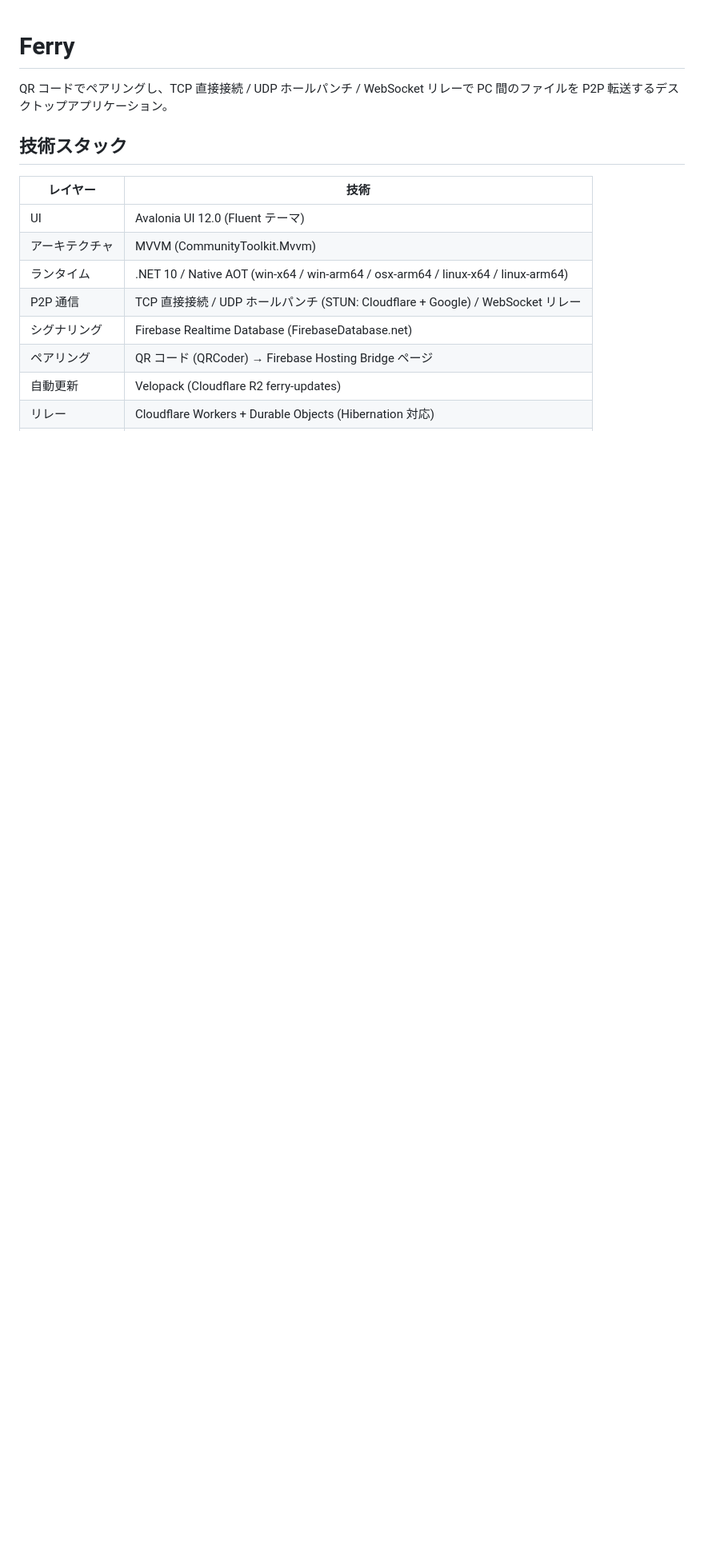
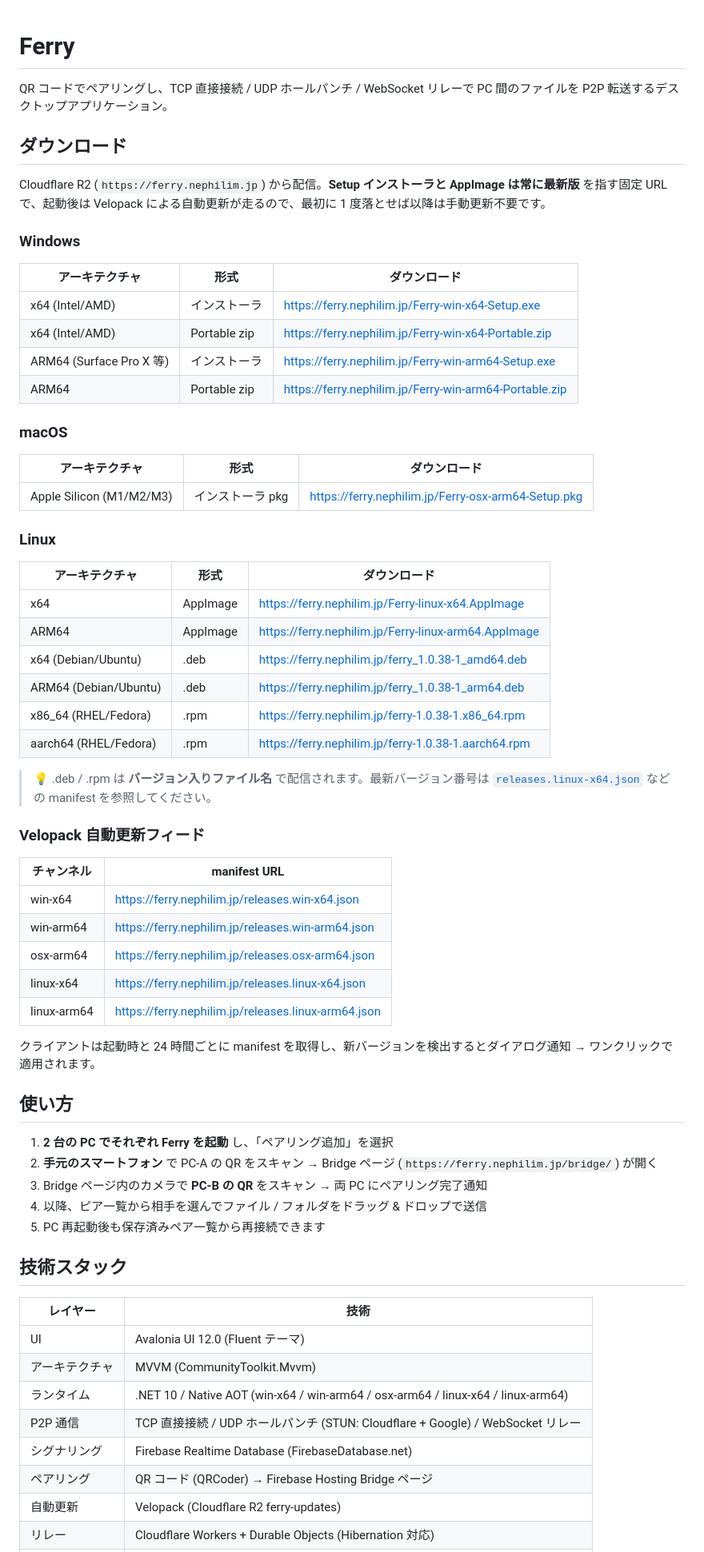
Before and after one commit to 1llum1n4t1s/Ferry, a Markdown page: README.md, the part around one of its changes. Shown at 80% size. GitHub-like rendering; blank space fills up the shorter version.

Commit message:
docs(readme): R2 ダウンロードリンクと使い方を新設、Bridge deploy を SA 経路に
ゆろさん依頼でアプリ利用者向けの導線を整備。

## 追加

- **ダウンロード** セクション: Cloudflare R2 (https://ferry.nephilim.jp)
  の Windows / macOS / Linux 各プラットフォームの直リンクを表で記載
  - Velopack 出力 (常に最新を指す固定 URL): Setup.exe / Portable.zip
    / Setup.pkg / AppImage
  - Linux パッケージ (バージョン入り URL): deb / rpm
  - Velopack 自動更新フィードの manifest URL (releases.<channel>.json)
    も併記
- **使い方** セクション: ペアリング → ファイル送信の 5 ステップを
  利用者向けに簡潔に案内

## 修正

- 「ビルド」セクションを「ビルド (開発者向け)」にリネーム + リリース経路
  (release/X.Y.Z push → CI → Velopack → R2) を補足
- Bridge ページの手動デプロイコマンドを `firebase login:ci` 経路から
  Service Account 経路 (GOOGLE_APPLICATION_CREDENTIALS) に書き換え
- 前提条件の「Firebase CLI」項目を「Firebase CLI + Service Account JSON」
  に更新

## 維持

- アーキテクチャ・転送プロトコル・接続フローの詳細セクションはそのまま
  (CLAUDE.md ルールに従い大規模な書き換えは避ける)

Co-Authored-By: Claude Opus 4.7 (1M context) <noreply@anthropic.com>

```diff
--- a/README.md
+++ b/README.md
@@ -1,6 +1,58 @@
 # Ferry
 
 QR コードでペアリングし、TCP 直接接続 / UDP ホールパンチ / WebSocket リレーで PC 間のファイルを P2P 転送するデスクトップアプリケーション。
+
+## ダウンロード
+
+Cloudflare R2 (`https://ferry.nephilim.jp`) から配信。**Setup インストーラと AppImage は常に最新版** を指す固定 URL で、起動後は Velopack による自動更新が走るので、最初に 1 度落とせば以降は手動更新不要です。
+
+### Windows
+
+| アーキテクチャ | 形式 | ダウンロード |
+|---|---|---|
+| x64 (Intel/AMD) | インストーラ | <https://ferry.nephilim.jp/Ferry-win-x64-Setup.exe> |
+| x64 (Intel/AMD) | Portable zip | <https://ferry.nephilim.jp/Ferry-win-x64-Portable.zip> |
+| ARM64 (Surface Pro X 等) | インストーラ | <https://ferry.nephilim.jp/Ferry-win-arm64-Setup.exe> |
+| ARM64 | Portable zip | <https://ferry.nephilim.jp/Ferry-win-arm64-Portable.zip> |
+
+### macOS
+
+| アーキテクチャ | 形式 | ダウンロード |
+|---|---|---|
+| Apple Silicon (M1/M2/M3) | インストーラ pkg | <https://ferry.nephilim.jp/Ferry-osx-arm64-Setup.pkg> |
+
+### Linux
+
+| アーキテクチャ | 形式 | ダウンロード |
+|---|---|---|
+| x64 | AppImage | <https://ferry.nephilim.jp/Ferry-linux-x64.AppImage> |
+| ARM64 | AppImage | <https://ferry.nephilim.jp/Ferry-linux-arm64.AppImage> |
+| x64 (Debian/Ubuntu) | .deb | <https://ferry.nephilim.jp/ferry_1.0.38-1_amd64.deb> |
+| ARM64 (Debian/Ubuntu) | .deb | <https://ferry.nephilim.jp/ferry_1.0.38-1_arm64.deb> |
+| x86_64 (RHEL/Fedora) | .rpm | <https://ferry.nephilim.jp/ferry-1.0.38-1.x86_64.rpm> |
+| aarch64 (RHEL/Fedora) | .rpm | <https://ferry.nephilim.jp/ferry-1.0.38-1.aarch64.rpm> |
+
+> 💡 .deb / .rpm は **バージョン入りファイル名** で配信されます。最新バージョン番号は [`releases.linux-x64.json`](https://ferry.nephilim.jp/releases.linux-x64.json) などの manifest を参照してください。
+
+### Velopack 自動更新フィード
+
+| チャンネル | manifest URL |
+|---|---|
+| win-x64 | <https://ferry.nephilim.jp/releases.win-x64.json> |
+| win-arm64 | <https://ferry.nephilim.jp/releases.win-arm64.json> |
+| osx-arm64 | <https://ferry.nephilim.jp/releases.osx-arm64.json> |
+| linux-x64 | <https://ferry.nephilim.jp/releases.linux-x64.json> |
+| linux-arm64 | <https://ferry.nephilim.jp/releases.linux-arm64.json> |
+
+クライアントは起動時と 24 時間ごとに manifest を取得し、新バージョンを検出するとダイアログ通知 → ワンクリックで適用されます。
+
+## 使い方
+
+1. **2 台の PC でそれぞれ Ferry を起動** し、「ペアリング追加」を選択
+2. **手元のスマートフォン** で PC-A の QR をスキャン → Bridge ページ (`https://ferry.nephilim.jp/bridge/`) が開く
+3. Bridge ページ内のカメラで **PC-B の QR** をスキャン → 両 PC にペアリング完了通知
+4. 以降、ピア一覧から相手を選んでファイル / フォルダをドラッグ & ドロップで送信
+5. PC 再起動後も保存済みペア一覧から再接続できます
 
 ## 技術スタック
 
```
Also changed, not shown: other parts of README.md (+13 -6 lines).
